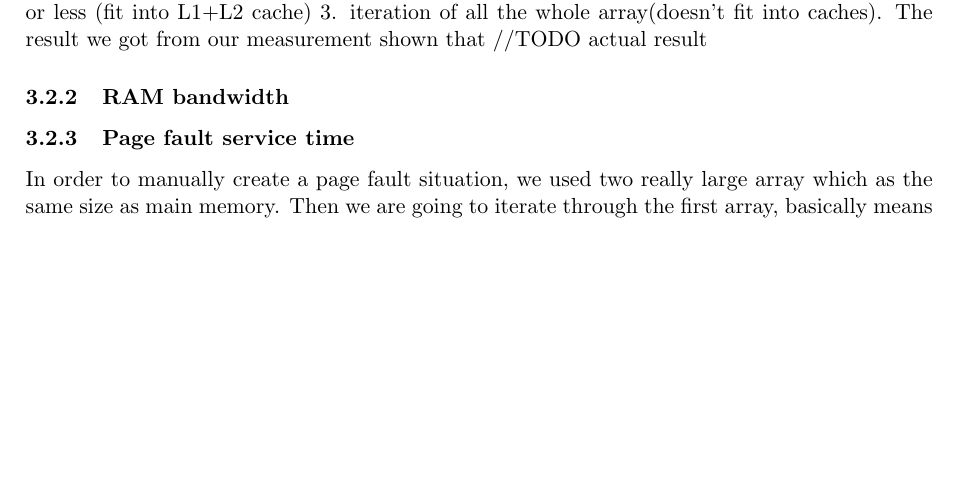
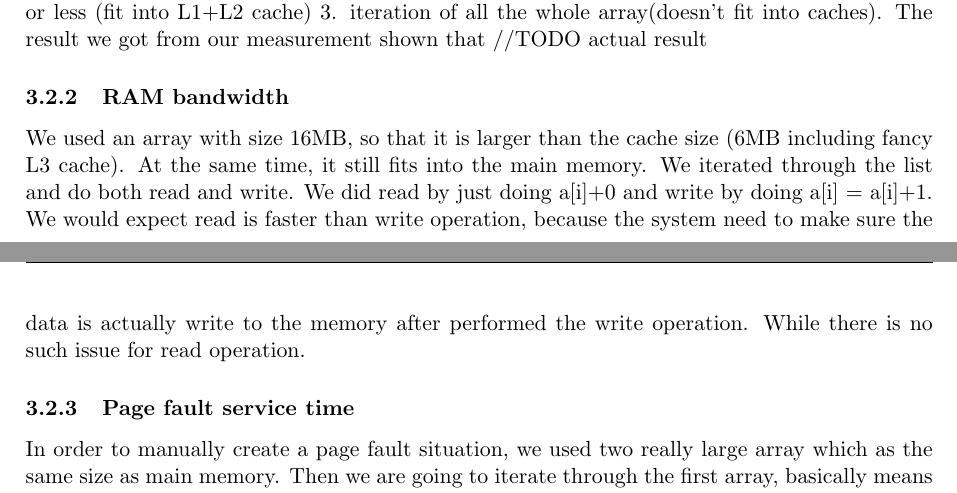
Before and after one commit to NoKriK/CSE221, a LaTeX document (report/src/system-measurement-project.tex, which reads report/src/ram.tex): part of page 4 of 5 before the commit and two parts of pages 4 and 5 of 5 after it, the two joined at a grey line, cut so that both start at the same text, the shorter picture padded with empty space. Compiled offline with pdfLaTeX.

Commit message:
RAM bandwidth methodology writeup
Signed-off-by: normanwu <normanwu1990@gmail.com>

```diff
--- a/report/src/ram.tex
+++ b/report/src/ram.tex
@@ -15,6 +15,7 @@ The result we got from our measurement shown that //TODO actual result
 
 \subsubsection{RAM bandwidth}
 
+We used an array with size 16MB, so that it is larger than the cache size (6MB including fancy L3 cache). At the same time, it still fits into the main memory. We iterated through the list and do both read and write. We did read by just doing a[i]+0 and write by doing a[i] = a[i]+1. We would expect read is faster than write operation, because the system need to make sure the data is actually write to the memory after performed the write operation. While there is no such issue for read operation.
 
 
 
```
